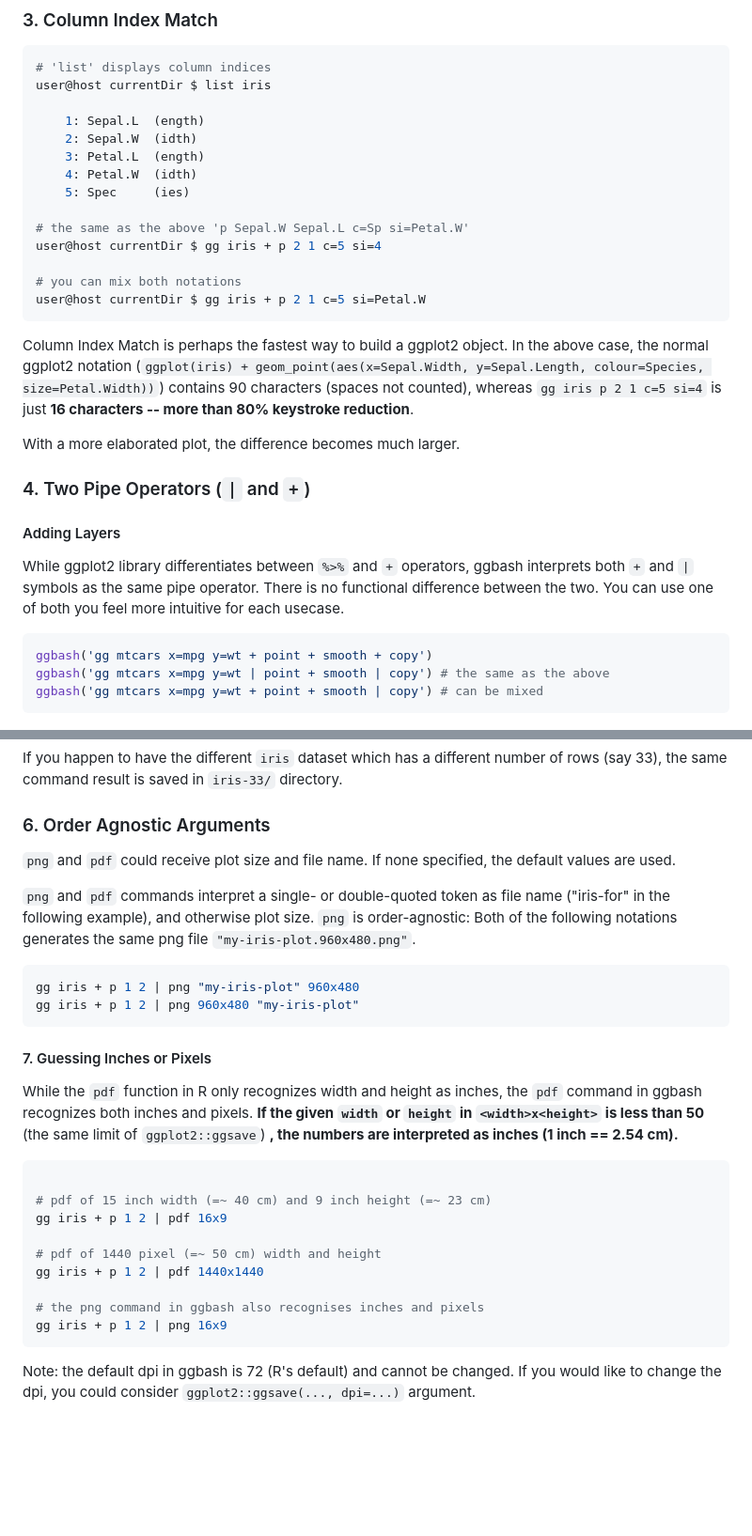
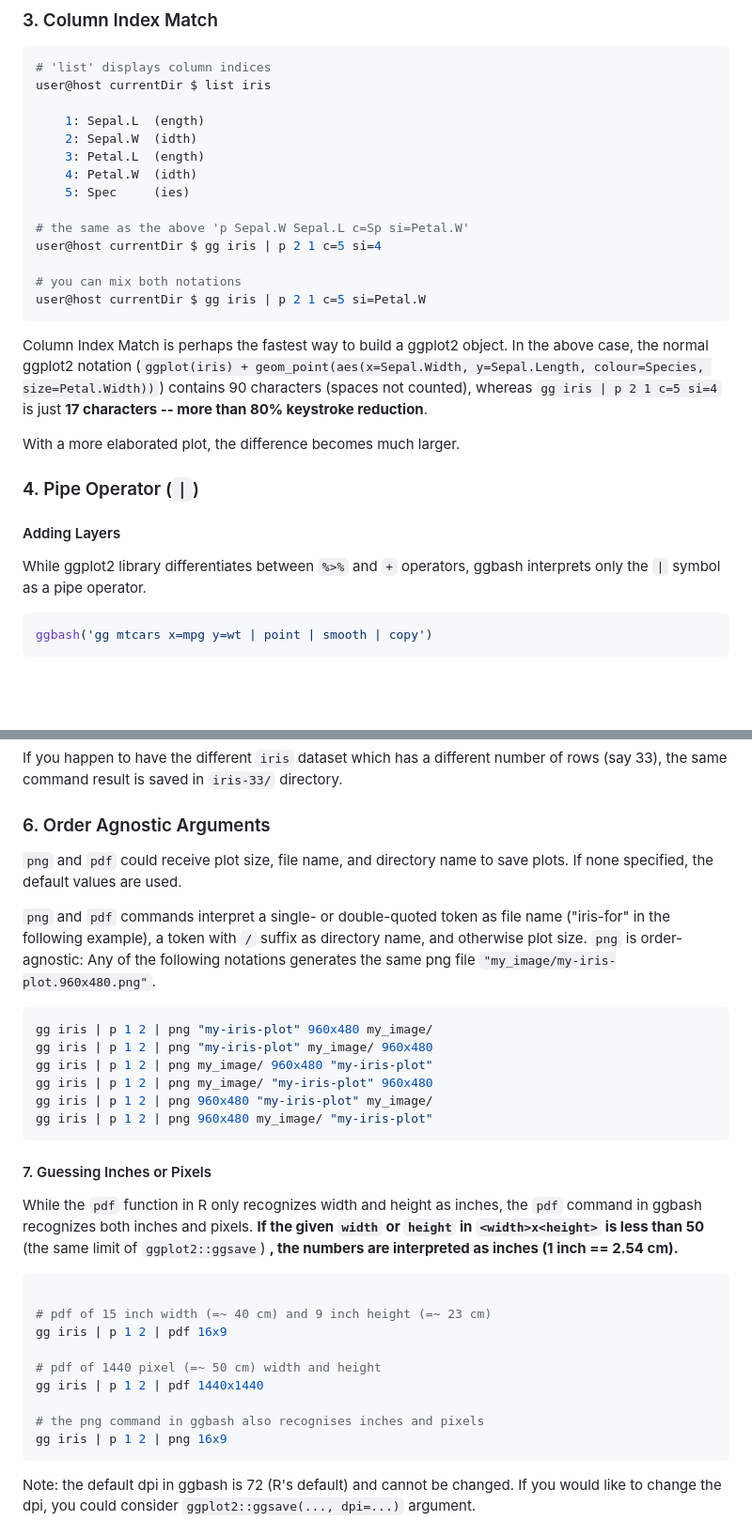
Before and after one commit to caprice-j/ggbash, a Markdown page: README.md, 2 parts joined by grey strips. Shown: that part at 94% size. GitHub-like rendering; blank space fills up the shorter version.

````diff
--- a/README.md
+++ b/README.md
@@ -96,26 +100,24 @@ user@host currentDir $ list iris
     5: Spec     (ies)
 
 # the same as the above 'p Sepal.W Sepal.L c=Sp si=Petal.W'
-user@host currentDir $ gg iris + p 2 1 c=5 si=4
+user@host currentDir $ gg iris | p 2 1 c=5 si=4
 
 # you can mix both notations
-user@host currentDir $ gg iris + p 2 1 c=5 si=Petal.W
+user@host currentDir $ gg iris | p 2 1 c=5 si=Petal.W
 ```
 
-Column Index Match is perhaps the fastest way to build a ggplot2 object. In the above case, the normal ggplot2 notation (`ggplot(iris) + geom_point(aes(x=Sepal.Width, y=Sepal.Length, colour=Species, size=Petal.Width))`) contains 90 characters (spaces not counted), whereas `gg iris p 2 1 c=5 si=4` is just **16 characters -- more than 80% keystroke reduction**.
+Column Index Match is perhaps the fastest way to build a ggplot2 object. In the above case, the normal ggplot2 notation (`ggplot(iris) + geom_point(aes(x=Sepal.Width, y=Sepal.Length, colour=Species, size=Petal.Width))`) contains 90 characters (spaces not counted), whereas `gg iris | p 2 1 c=5 si=4` is just **17 characters -- more than 80% keystroke reduction**.
 
 With a more elaborated plot, the difference becomes much larger.
 
-### 4. Two Pipe Operators (`|` and `+`)
+### 4. Pipe Operator (`|`)
 
 #### Adding Layers
 
-While ggplot2 library differentiates between `%>%` and `+` operators, ggbash interprets both `+` and `|` symbols as the same pipe operator. There is no functional difference between the two. You can use one of both you feel more intuitive for each usecase.
+While ggplot2 library differentiates between `%>%` and `+` operators, ggbash interprets only the `|` symbol as a pipe operator.
 
 ``` r
-ggbash('gg mtcars x=mpg y=wt + point + smooth + copy')
-ggbash('gg mtcars x=mpg y=wt | point + smooth | copy') # the same as the above
-ggbash('gg mtcars x=mpg y=wt + point + smooth | copy') # can be mixed
+ggbash('gg mtcars x=mpg y=wt | point | smooth | copy')
 ```
 
 ![](README-pipe_example-1.png)
@@ -153,13 +163,17 @@ If you happen to have the different `iris` dataset which has a different number
 
 ### 6. Order Agnostic Arguments
 
-`png` and `pdf` could receive plot size and file name. If none specified, the default values are used.
+`png` and `pdf` could receive plot size, file name, and directory name to save plots. If none specified, the default values are used.
 
-`png` and `pdf` commands interpret a single- or double-quoted token as file name ("iris-for" in the following example), and otherwise plot size. `png` is order-agnostic: Both of the following notations generates the same png file `"my-iris-plot.960x480.png"`.
+`png` and `pdf` commands interpret a single- or double-quoted token as file name ("iris-for" in the following example), a token with `/` suffix as directory name, and otherwise plot size. `png` is order-agnostic: Any of the following notations generates the same png file `"my_image/my-iris-plot.960x480.png"`.
 
 ``` bash
-gg iris + p 1 2 | png "my-iris-plot" 960x480
-gg iris + p 1 2 | png 960x480 "my-iris-plot"
+gg iris | p 1 2 | png "my-iris-plot" 960x480 my_image/
+gg iris | p 1 2 | png "my-iris-plot" my_image/ 960x480
+gg iris | p 1 2 | png my_image/ 960x480 "my-iris-plot"
+gg iris | p 1 2 | png my_image/ "my-iris-plot" 960x480
+gg iris | p 1 2 | png 960x480 "my-iris-plot" my_image/
+gg iris | p 1 2 | png 960x480 my_image/ "my-iris-plot"
 ```
 
 #### 7. Guessing Inches or Pixels
@@ -170,13 +184,13 @@ While the `pdf` function in R only recognizes width and height as inches, the `p
 ``` bash
 
 # pdf of 15 inch width (=~ 40 cm) and 9 inch height (=~ 23 cm)
-gg iris + p 1 2 | pdf 16x9
+gg iris | p 1 2 | pdf 16x9
 
 # pdf of 1440 pixel (=~ 50 cm) width and height
-gg iris + p 1 2 | pdf 1440x1440
+gg iris | p 1 2 | pdf 1440x1440
 
 # the png command in ggbash also recognises inches and pixels
-gg iris + p 1 2 | png 16x9
+gg iris | p 1 2 | png 16x9
 ```
 
 Note: the default dpi in ggbash is 72 (R's default) and cannot be changed. If you would like to change the dpi, you could consider `ggplot2::ggsave(..., dpi=...)` argument.
````
Also changed, not shown: other parts of README.md (+47 -18 lines), README-func.png, README-image-dir.png (added), 1 other file.
